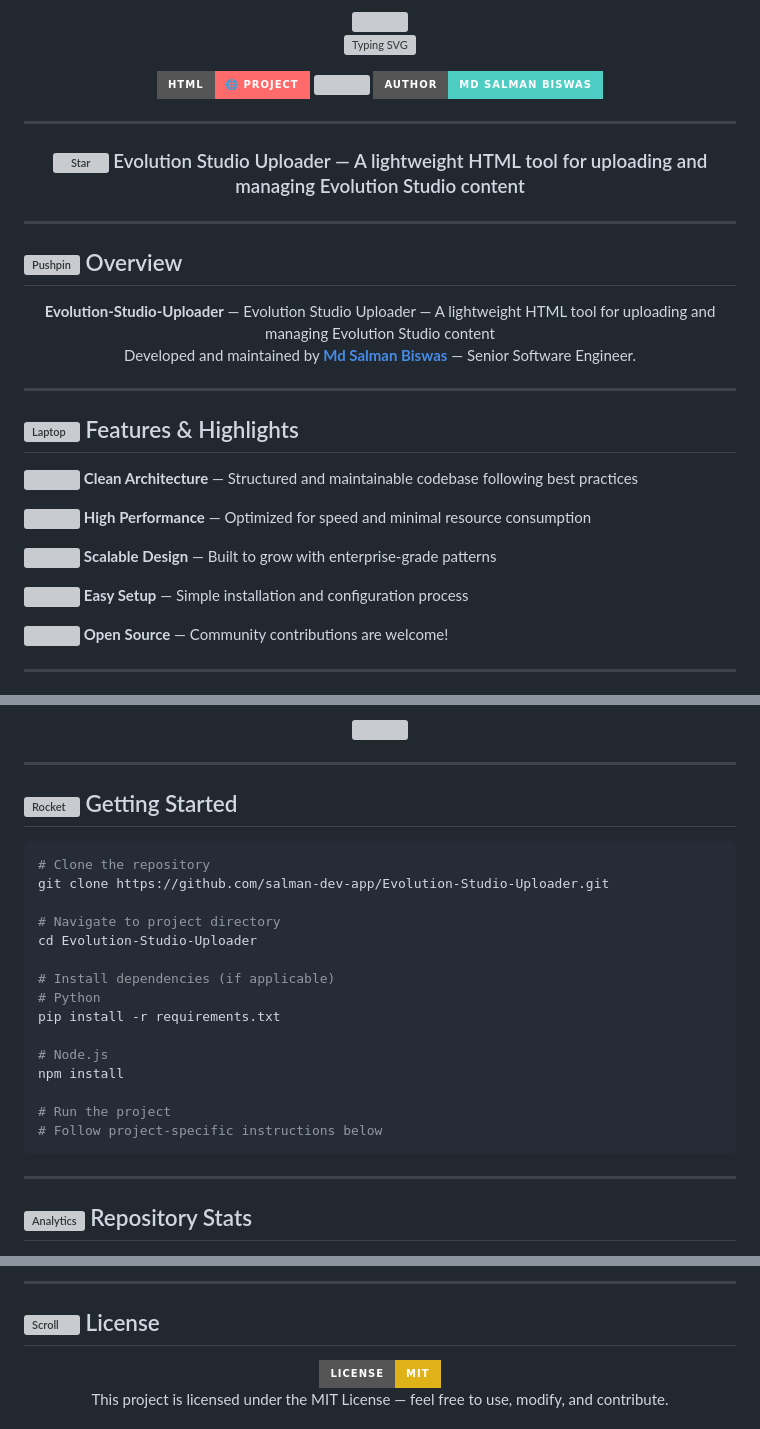
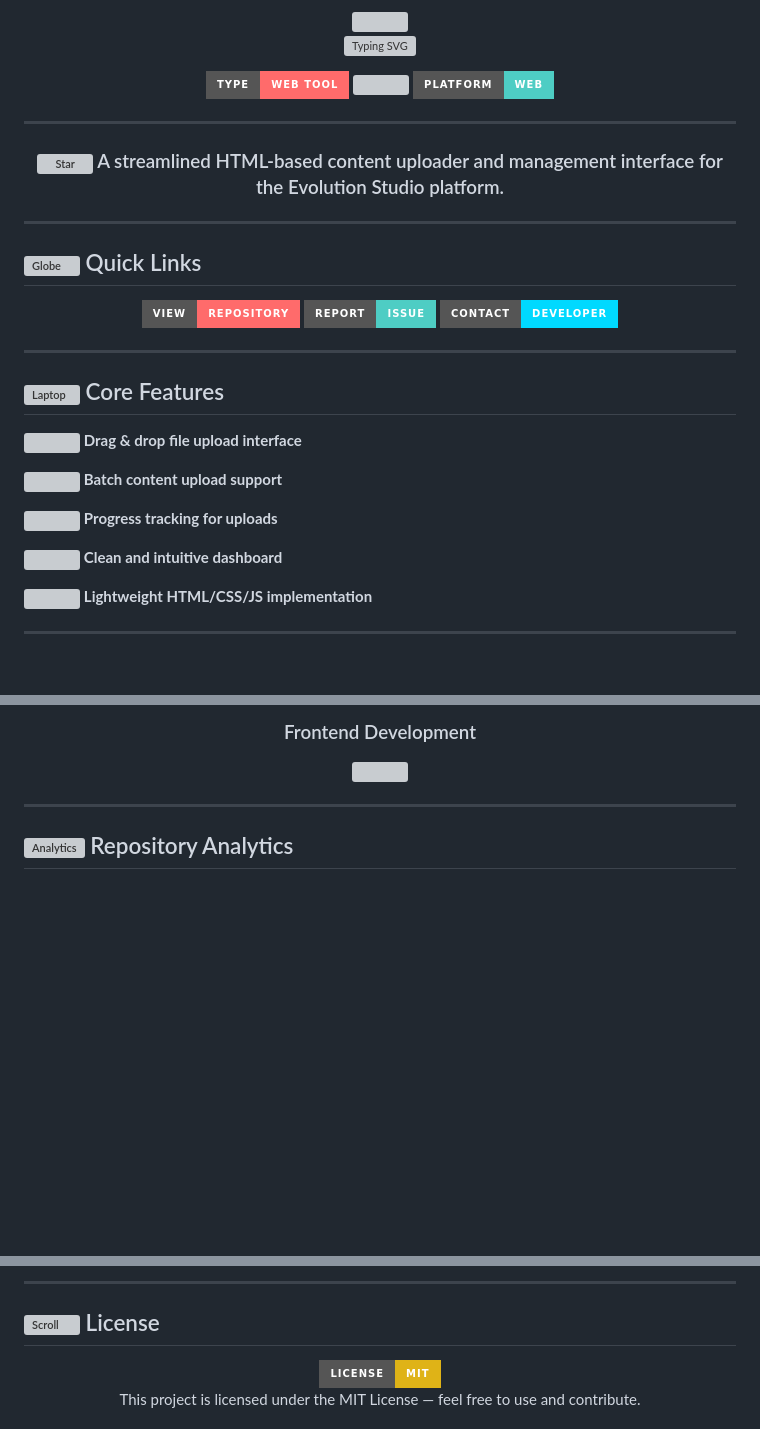
Before and after one commit to salman-dev-app/Evolution-Studio-Uploader, a Markdown page: README.md, 3 parts joined by grey strips. Rendered like a GitHub page; badges without logos; blank space fills up the shorter version; grey boxes are pictures that could not be loaded.

Commit message:
✨ Update README with professional styled template

````diff
--- a/README.md
+++ b/README.md
@@ -9,9 +9,9 @@
 </p>
 
 <p align="center">
-  <img src="https://img.shields.io/badge/HTML-🌐_Project-FF6B6B?style=for-the-badge&logo=codesandbox&logoColor=white" />
+  <img src="https://img.shields.io/badge/Type-Web%20Tool-FF6B6B?style=for-the-badge&logoColor=white" />
   <img src="https://img.shields.io/github/last-commit/salman-dev-app/Evolution-Studio-Uploader?style=for-the-badge&color=00D9FF&label=LAST%20UPDATED&logo=github&logoColor=white" />
-  <img src="https://img.shields.io/badge/Author-Md_Salman_Biswas-4ECDC4?style=for-the-badge&logo=github&logoColor=white" />
+  <img src="https://img.shields.io/badge/Platform-Web-4ECDC4?style=for-the-badge&logoColor=white" />
 </p>
 
 ---
@@ -19,29 +19,35 @@
 <div align="center">
   <h3>
     <img src="https://raw.githubusercontent.com/Tarikul-Islam-Anik/Animated-Fluent-Emojis/master/Emojis/Travel%20and%20places/Glowing%20Star.png" alt="Star" width="25" height="25" style="vertical-align: middle;" />
-    Evolution Studio Uploader — A lightweight HTML tool for uploading and managing Evolution Studio content
+    A streamlined HTML-based content uploader and management interface for the Evolution Studio platform.
   </h3>
 </div>
 
 ---
 
-## <img src="https://raw.githubusercontent.com/Tarikul-Islam-Anik/Animated-Fluent-Emojis/master/Emojis/Objects/Pushpin.png" alt="Pushpin" width="30" height="30" style="vertical-align: middle;" /> Overview
+## <img src="https://raw.githubusercontent.com/Tarikul-Islam-Anik/Animated-Fluent-Emojis/master/Emojis/Travel%20and%20places/Globe%20Showing%20Americas.png" alt="Globe" width="30" height="30" style="vertical-align: middle;" /> Quick Links
 
 <p align="center">
-  <strong>Evolution-Studio-Uploader</strong> — Evolution Studio Uploader — A lightweight HTML tool for uploading and managing Evolution Studio content
-  <br/>
-  Developed and maintained by <a href="https://github.com/salman-dev-app"><strong>Md Salman Biswas</strong></a> — Senior Software Engineer.
+  <a href="https://github.com/salman-dev-app/Evolution-Studio-Uploader">
+    <img src="https://img.shields.io/badge/View-Repository-FF6B6B?style=for-the-badge&logo=github&logoColor=white" />
+  </a>
+  <a href="https://github.com/salman-dev-app/Evolution-Studio-Uploader/issues">
+    <img src="https://img.shields.io/badge/Report-Issue-4ECDC4?style=for-the-badge&logo=github&logoColor=white" />
+  </a>
+  <a href="mailto:mdsalmanhelp@gmail.com">
+    <img src="https://img.shields.io/badge/Contact-Developer-00D9FF?style=for-the-badge&logo=minutemailer&logoColor=white" />
+  </a>
 </p>
 
 ---
 
-## <img src="https://raw.githubusercontent.com/Tarikul-Islam-Anik/Animated-Fluent-Emojis/master/Emojis/Objects/Laptop.png" alt="Laptop" width="30" height="30" style="vertical-align: middle;" /> Features & Highlights
+## <img src="https://raw.githubusercontent.com/Tarikul-Islam-Anik/Animated-Fluent-Emojis/master/Emojis/Objects/Laptop.png" alt="Laptop" width="30" height="30" style="vertical-align: middle;" /> Core Features
 
-<p><img src="https://raw.githubusercontent.com/Tarikul-Islam-Anik/Animated-Fluent-Emojis/master/Emojis/Symbols/Check%20Mark%20Button.png" width="18" height="18" style="vertical-align: middle;" /> <strong>Clean Architecture</strong> — Structured and maintainable codebase following best practices</p>
-<p><img src="https://raw.githubusercontent.com/Tarikul-Islam-Anik/Animated-Fluent-Emojis/master/Emojis/Symbols/Check%20Mark%20Button.png" width="18" height="18" style="vertical-align: middle;" /> <strong>High Performance</strong> — Optimized for speed and minimal resource consumption</p>
-<p><img src="https://raw.githubusercontent.com/Tarikul-Islam-Anik/Animated-Fluent-Emojis/master/Emojis/Symbols/Check%20Mark%20Button.png" width="18" height="18" style="vertical-align: middle;" /> <strong>Scalable Design</strong> — Built to grow with enterprise-grade patterns</p>
-<p><img src="https://raw.githubusercontent.com/Tarikul-Islam-Anik/Animated-Fluent-Emojis/master/Emojis/Symbols/Check%20Mark%20Button.png" width="18" height="18" style="vertical-align: middle;" /> <strong>Easy Setup</strong> — Simple installation and configuration process</p>
-<p><img src="https://raw.githubusercontent.com/Tarikul-Islam-Anik/Animated-Fluent-Emojis/master/Emojis/Symbols/Check%20Mark%20Button.png" width="18" height="18" style="vertical-align: middle;" /> <strong>Open Source</strong> — Community contributions are welcome!</p>
+<p><img src="https://raw.githubusercontent.com/Tarikul-Islam-Anik/Animated-Fluent-Emojis/master/Emojis/Symbols/Check%20Mark%20Button.png" width="18" height="18" style="vertical-align: middle;" /> <strong>Drag & drop file upload interface</strong></p>
+<p><img src="https://raw.githubusercontent.com/Tarikul-Islam-Anik/Animated-Fluent-Emojis/master/Emojis/Symbols/Check%20Mark%20Button.png" width="18" height="18" style="vertical-align: middle;" /> <strong>Batch content upload support</strong></p>
+<p><img src="https://raw.githubusercontent.com/Tarikul-Islam-Anik/Animated-Fluent-Emojis/master/Emojis/Symbols/Check%20Mark%20Button.png" width="18" height="18" style="vertical-align: middle;" /> <strong>Progress tracking for uploads</strong></p>
+<p><img src="https://raw.githubusercontent.com/Tarikul-Islam-Anik/Animated-Fluent-Emojis/master/Emojis/Symbols/Check%20Mark%20Button.png" width="18" height="18" style="vertical-align: middle;" /> <strong>Clean and intuitive dashboard</strong></p>
+<p><img src="https://raw.githubusercontent.com/Tarikul-Islam-Anik/Animated-Fluent-Emojis/master/Emojis/Symbols/Check%20Mark%20Button.png" width="18" height="18" style="vertical-align: middle;" /> <strong>Lightweight HTML/CSS/JS implementation</strong></p>
 
 ---
 
@@ -49,32 +69,13 @@
 
 <div align="center">
-  <img src="https://skillicons.dev/icons?i=html,css,js&theme=dark" />
+
+### Frontend Development
+<img src="https://skillicons.dev/icons?i=html,css,js&theme=dark" />
+
 </div>
 
 ---
 
-## <img src="https://raw.githubusercontent.com/Tarikul-Islam-Anik/Animated-Fluent-Emojis/master/Emojis/Travel%20and%20places/Rocket.png" alt="Rocket" width="30" height="30" style="vertical-align: middle;" /> Getting Started
-
-```bash
-# Clone the repository
-git clone https://github.com/salman-dev-app/Evolution-Studio-Uploader.git
-
-# Navigate to project directory
-cd Evolution-Studio-Uploader
-
-# Install dependencies (if applicable)
-# Python
-pip install -r requirements.txt
-
-# Node.js
-npm install
-
-# Run the project
-# Follow project-specific instructions below
-```
-
----
-
-## <img src="https://raw.githubusercontent.com/Tarikul-Islam-Anik/Animated-Fluent-Emojis/master/Emojis/Objects/Bar%20Chart.png" alt="Analytics" width="30" height="30" style="vertical-align: middle;" /> Repository Stats
+## <img src="https://raw.githubusercontent.com/Tarikul-Islam-Anik/Animated-Fluent-Emojis/master/Emojis/Objects/Bar%20Chart.png" alt="Analytics" width="30" height="30" style="vertical-align: middle;" /> Repository Analytics
 
 <div align="center">
@@ -106,9 +114,11 @@ npm install
 ## <img src="https://raw.githubusercontent.com/Tarikul-Islam-Anik/Animated-Fluent-Emojis/master/Emojis/Objects/Scroll.png" alt="Scroll" width="30" height="30" style="vertical-align: middle;" /> License
 
 <div align="center">
-  <img src="https://img.shields.io/badge/License-MIT-yellow.svg?style=for-the-badge&logo=open-source-initiative&logoColor=white" />
+  <a href="LICENSE">
+    <img src="https://img.shields.io/badge/License-MIT-yellow.svg?style=for-the-badge&logo=open-source-initiative&logoColor=white" />
+  </a>
 </div>
 
 <p align="center">
-  This project is licensed under the MIT License — feel free to use, modify, and contribute.
+  This project is licensed under the MIT License — feel free to use and contribute.
 </p>
````
Also changed, not shown: other parts of README.md (+37 -33 lines).
